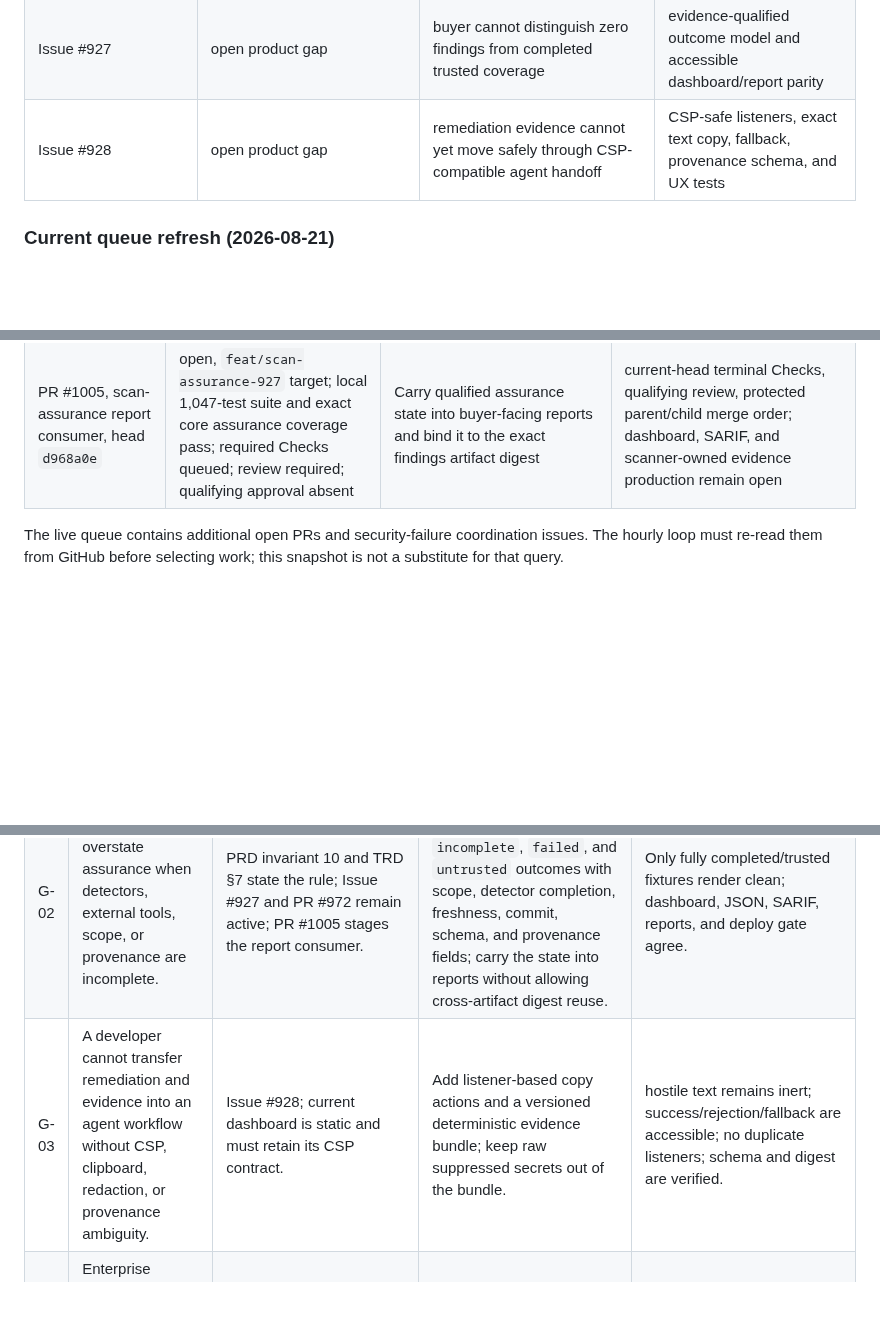
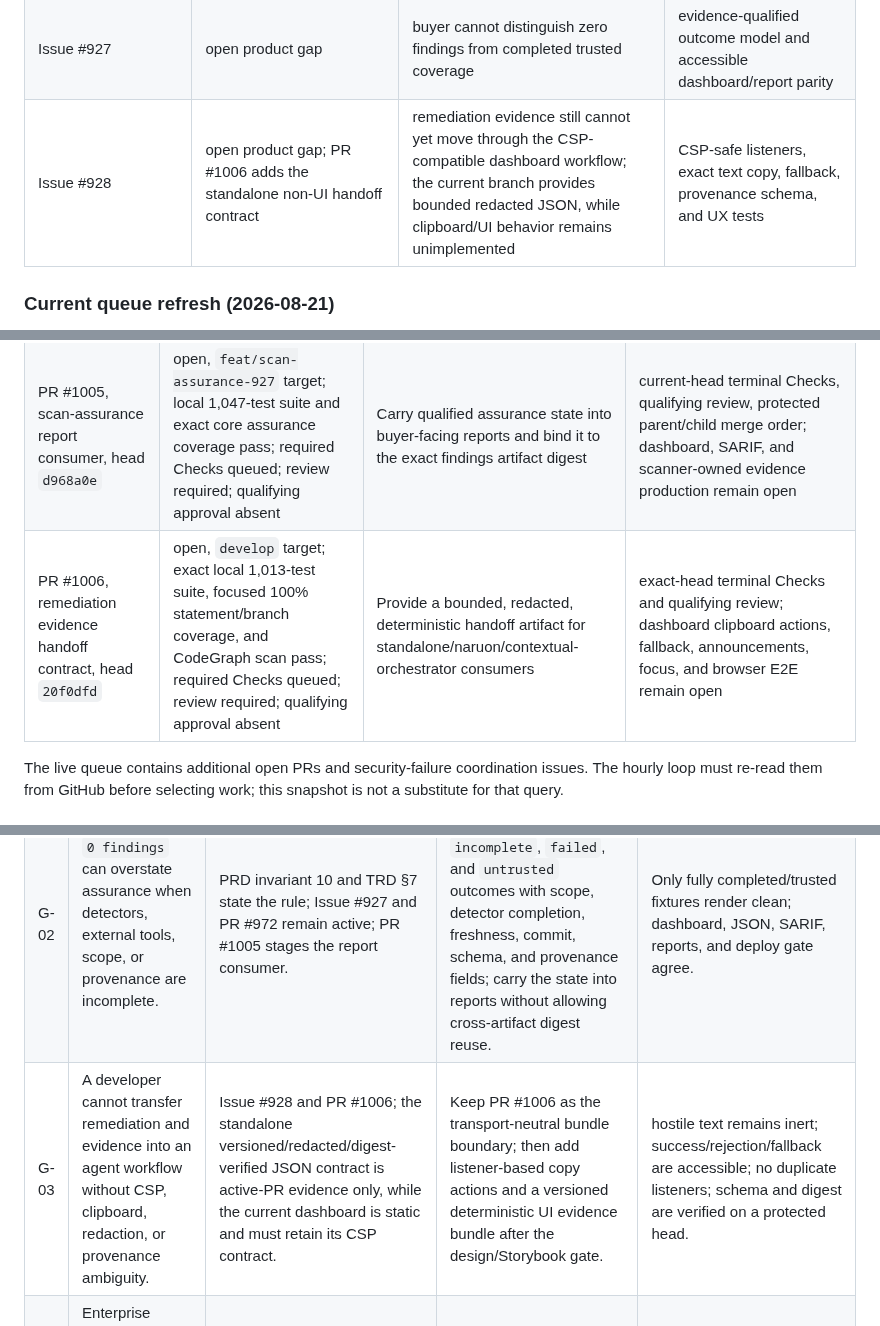
Before and after one commit to ContextualWisdomLab/appguardrail, a Markdown page: docs/product-technical-gap-baseline.md, 3 parts joined by grey strips. Rendered like a GitHub page; blank space fills up the shorter version.

Commit message:
docs(gaps): record remediation handoff contract PR

```diff
--- a/docs/product-technical-gap-baseline.md
+++ b/docs/product-technical-gap-baseline.md
@@ -71,7 +71,7 @@ protected-branch truth.
 | PR #972, evidence-qualified clean scans, head `4ba738a` | draft, `develop` target; repository and dedicated assurance Checks terminal-success; visible thread resolved; formal review COMMENTED; independent approval absent | Core assurance contract for the state gap below | leave Draft only after current-head review policy and qualifying approval; keep consumer follow-ups separately reviewable |
 | Issue #938 | open product gap | source-authoritative detector vertical slice | one real source fixture, independent oracle, persisted evidence, and black-box production path |
 | Issue #927 | open product gap | buyer cannot distinguish zero findings from completed trusted coverage | evidence-qualified outcome model and accessible dashboard/report parity |
-| Issue #928 | open product gap | remediation evidence cannot yet move safely through CSP-compatible agent handoff | CSP-safe listeners, exact text copy, fallback, provenance schema, and UX tests |
+| Issue #928 | open product gap; PR #1006 adds the standalone non-UI handoff contract | remediation evidence still cannot yet move through the CSP-compatible dashboard workflow; the current branch provides bounded redacted JSON, while clipboard/UI behavior remains unimplemented | CSP-safe listeners, exact text copy, fallback, provenance schema, and UX tests |
 
 ### Current queue refresh (2026-08-21)
 
@@ -90,6 +90,7 @@ merge evidence.
 | PR #963, tenant authorization-scope detector, head `9cbba72` | open, `develop` target; `coverage-evidence` queued; no failed Check observed; predecessor-bound review state remains | Detect discarded tenant authorization context before Spring admin reads or mutations | terminal exact-head Checks and current review evidence, qualifying approval, protected merge |
 | PR #1004, release-tooling cryptography remediation, head `ff95e69` | open, `develop` target; required Checks queued; review required; qualifying approval absent | Remove the high-severity Dependabot CVE-2026-69247 exposure by moving transitive `cryptography` from 49.0.0 to first patched 50.0.0 | terminal exact-head security/dependency Checks, current qualifying approval, protected merge; confirm Dependabot alert closure after merge |
 | PR #1005, scan-assurance report consumer, head `d968a0e` | open, `feat/scan-assurance-927` target; local 1,047-test suite and exact core assurance coverage pass; required Checks queued; review required; qualifying approval absent | Carry qualified assurance state into buyer-facing reports and bind it to the exact findings artifact digest | current-head terminal Checks, qualifying review, protected parent/child merge order; dashboard, SARIF, and scanner-owned evidence production remain open |
+| PR #1006, remediation evidence handoff contract, head `20f0dfd` | open, `develop` target; exact local 1,013-test suite, focused 100% statement/branch coverage, and CodeGraph scan pass; required Checks queued; review required; qualifying approval absent | Provide a bounded, redacted, deterministic handoff artifact for standalone/naruon/contextual-orchestrator consumers | exact-head terminal Checks and qualifying review; dashboard clipboard actions, fallback, announcements, focus, and browser E2E remain open |
 
 The live queue contains additional open PRs and security-failure coordination
 issues. The hourly loop must re-read them from GitHub before selecting work;
@@ -101,7 +102,7 @@ this snapshot is not a substitute for that query.
 | --- | --- | --- | --- | --- |
 | G-01 | A buyer cannot verify that AppGuardrail itself observed the authoritative source condition rather than receiving a caller assertion. | PRD-FR-002/TRD §3 require the boundary; Issue #938 states the missing vertical slice. | Implement one detector family through `atomic cause → obligation → probe/acquirer → source identity → typed assessment → independent oracle → persisted evidence → API`. | Positive, negative, malformed, unavailable, stale, duplicate, adversarial fixtures; mutation tests; production black-box test; exact source/artifact digest. |
 | G-02 | `0 findings` can overstate assurance when detectors, external tools, scope, or provenance are incomplete. | PRD invariant 10 and TRD §7 state the rule; Issue #927 and PR #972 remain active; PR #1005 stages the report consumer. | Add `clean`, `findings_present`, `incomplete`, `failed`, and `untrusted` outcomes with scope, detector completion, freshness, commit, schema, and provenance fields; carry the state into reports without allowing cross-artifact digest reuse. | Only fully completed/trusted fixtures render clean; dashboard, JSON, SARIF, reports, and deploy gate agree. |
-| G-03 | A developer cannot transfer remediation and evidence into an agent workflow without CSP, clipboard, redaction, or provenance ambiguity. | Issue #928; current dashboard is static and must retain its CSP contract. | Add listener-based copy actions and a versioned deterministic evidence bundle; keep raw suppressed secrets out of the bundle. | hostile text remains inert; success/rejection/fallback are accessible; no duplicate listeners; schema and digest are verified. |
+| G-03 | A developer cannot transfer remediation and evidence into an agent workflow without CSP, clipboard, redaction, or provenance ambiguity. | Issue #928 and PR #1006; the standalone versioned/redacted/digest-verified JSON contract is active-PR evidence only, while the current dashboard is static and must retain its CSP contract. | Keep PR #1006 as the transport-neutral bundle boundary; then add listener-based copy actions and a versioned deterministic UI evidence bundle after the design/Storybook gate. | hostile text remains inert; success/rejection/fallback are accessible; no duplicate listeners; schema and digest are verified on a protected head. |
 | G-04 | Enterprise buyers need defensible retention, deletion, audit, and recovery semantics for scan evidence. | PRD §7, Issue #871, `docs/controlplane-schema-migration.md`, and current control-plane docs. | Integrate the reviewed retention/audit policy into the live control-plane store/API with tenant ownership and migration rollback. | real migration rehearsal, backup/restore evidence, tenant authorization tests, immutable audit verification, and current-head release proof. |
 | G-05 | Acquisition reviewers cannot yet consume one compact, exact-head evidence package spanning source, checks, provenance, and residual gaps. | `docs/OPERABILITY.md` and assurance-plane requirements exist; open PRs remain distributed evidence. | Produce a deterministic buyer evidence bundle that separates observed, unavailable, and inferred facts and binds every claim to SHA/run/artifact identifiers. | independently recomputable digest, no raw secrets, failed/unavailable distinction, protected-head and post-publish smoke evidence. |
 
```
